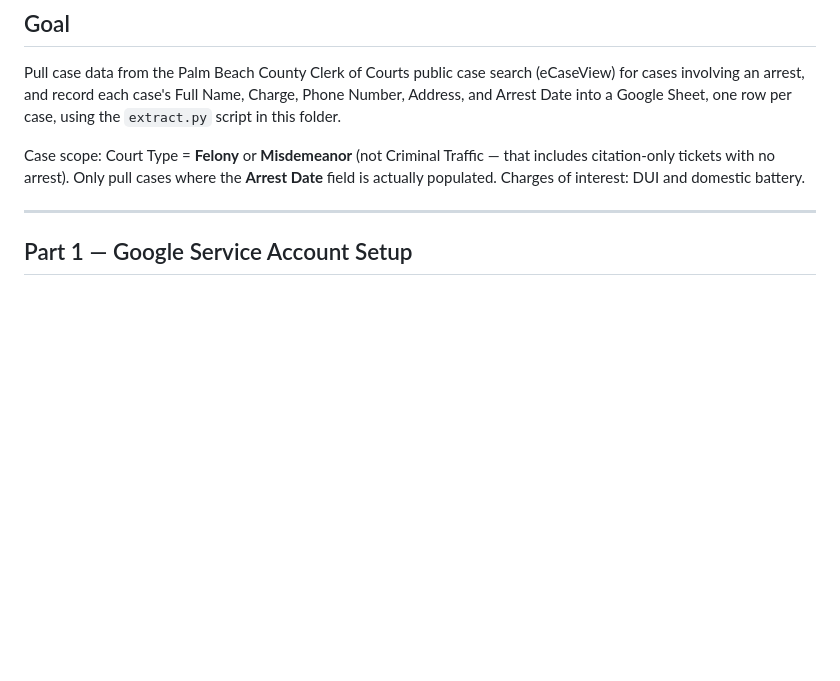
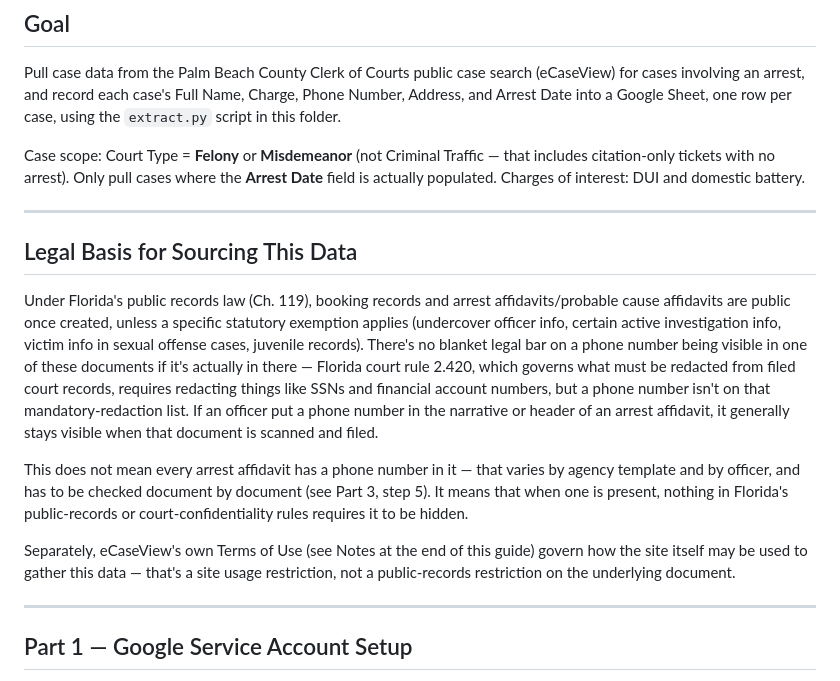
Before and after one commit to techlawai/techlawai, a Markdown page: lead_extraction/DELEGATION_GUIDE.md, the part around the change. GitHub-like rendering; blank space fills up the shorter version.

Commit message:
Add legal basis section on public records access to delegation guide
Documents the Ch. 119 public records and Rule 2.420 redaction-scope
basis for why a phone number in an arrest affidavit isn't barred from
public visibility, while noting this doesn't guarantee one is present.

Co-Authored-By: Claude Sonnet 5 <noreply@anthropic.com>
Claude-Session: https://claude.ai/code/session_01XYYUucha6dDU7uoUnGb5tR

```diff
--- a/lead_extraction/DELEGATION_GUIDE.md
+++ b/lead_extraction/DELEGATION_GUIDE.md
@@ -11,6 +11,33 @@ Case scope: Court Type = **Felony** or **Misdemeanor** (not Criminal Traffic —
 that includes citation-only tickets with no arrest). Only pull cases where the
 **Arrest Date** field is actually populated. Charges of interest: DUI and
 domestic battery.
+
+---
+
+## Legal Basis for Sourcing This Data
+
+Under Florida's public records law (Ch. 119), booking records and arrest
+affidavits/probable cause affidavits are public once created, unless a
+specific statutory exemption applies (undercover officer info, certain active
+investigation info, victim info in sexual offense cases, juvenile records).
+There's no blanket legal bar on a phone number being visible in one of these
+documents if it's actually in there — Florida court rule 2.420, which governs
+what must be redacted from filed court records, requires redacting things
+like SSNs and financial account numbers, but a phone number isn't on that
+mandatory-redaction list. If an officer put a phone number in the narrative
+or header of an arrest affidavit, it generally stays visible when that
+document is scanned and filed.
+
+This does not mean every arrest affidavit has a phone number in it — that
+varies by agency template and by officer, and has to be checked document by
+document (see Part 3, step 5). It means that when one is present, nothing in
+Florida's public-records or court-confidentiality rules requires it to be
+hidden.
+
+Separately, eCaseView's own Terms of Use (see Notes at the end of this guide)
+govern how the site itself may be used to gather this data — that's a site
+usage restriction, not a public-records restriction on the underlying
+document.
 
 ---
 
```
